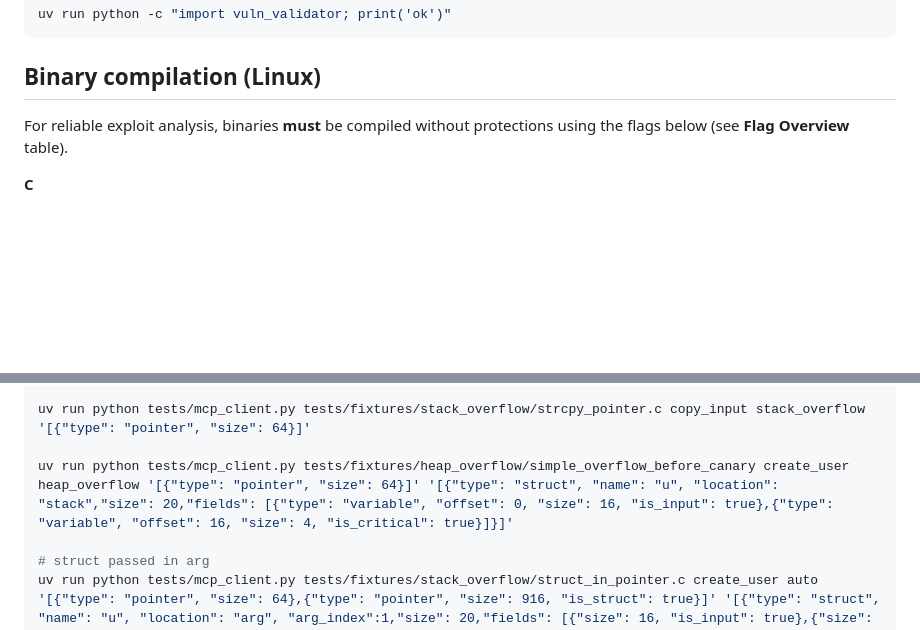
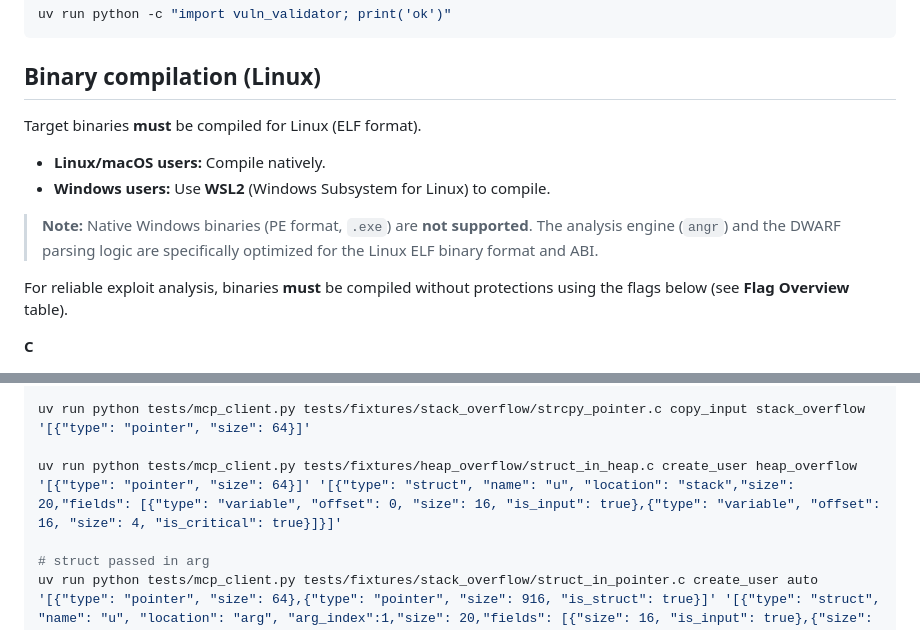
Before and after one commit to FHNW-Security-Lab-Student-Projects/ip6-automatisierte-sicherheitseval, a Markdown page: README.md, 2 parts joined by grey strips. Drawn GitHub-style; blank space fills up the shorter version.

Commit message:
docs: update Readme (compilation only Linux)

````diff
--- a/README.md
+++ b/README.md
@@ -26,6 +26,12 @@ uv run python -c "import vuln_validator; print('ok')"
 ```
 
 ## Binary compilation (Linux)
+Target binaries **must** be compiled for Linux (ELF format).
+- **Linux/macOS users:** Compile natively.
+- **Windows users:** Use **WSL2** (Windows Subsystem for Linux) to compile.
+
+> **Note:** Native Windows binaries (PE format, `.exe`) are **not supported**. The analysis engine (`angr`) and the DWARF parsing logic are specifically optimized for the Linux ELF binary format and ABI.
+
 For reliable exploit analysis, binaries **must** be compiled without protections using the flags below (see **Flag Overview** table).
 
 **C**
@@ -112,7 +118,7 @@ uv run python tests/mcp_client.py tests/fixtures/stack_overflow/gets_local.c vul
 
 uv run python tests/mcp_client.py tests/fixtures/stack_overflow/strcpy_pointer.c copy_input stack_overflow '[{"type": "pointer", "size": 64}]'
 
-uv run python tests/mcp_client.py tests/fixtures/heap_overflow/simple_overflow_before_canary create_user heap_overflow '[{"type": "pointer", "size": 64}]' '[{"type": "struct", "name": "u", "location": "stack","size": 20,"fields": [{"type": "variable", "offset": 0, "size": 16, "is_input": true},{"type": "variable", "offset": 16, "size": 4, "is_critical": true}]}]'
+uv run python tests/mcp_client.py tests/fixtures/heap_overflow/struct_in_heap.c create_user heap_overflow '[{"type": "pointer", "size": 64}]' '[{"type": "struct", "name": "u", "location": "stack","size": 20,"fields": [{"type": "variable", "offset": 0, "size": 16, "is_input": true},{"type": "variable", "offset": 16, "size": 4, "is_critical": true}]}]'
 
 # struct passed in arg
 uv run python tests/mcp_client.py tests/fixtures/stack_overflow/struct_in_pointer.c create_user auto '[{"type": "pointer", "size": 64},{"type": "pointer", "size": 916, "is_struct": true}]' '[{"type": "struct", "name": "u", "location": "arg", "arg_index":1,"size": 20,"fields": [{"size": 16, "is_input": true},{"size": 4, "is_critical": true}]}]'
````
